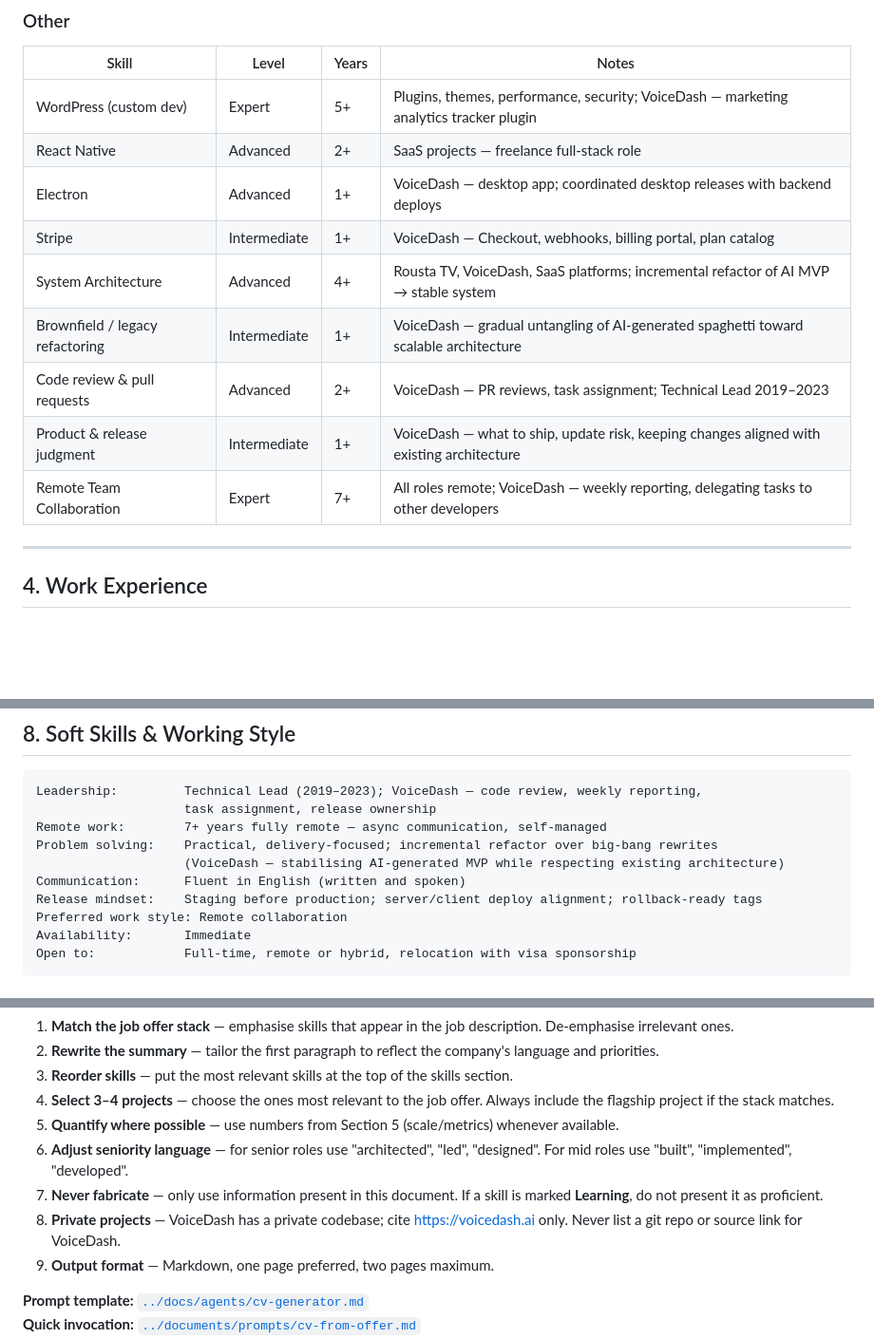
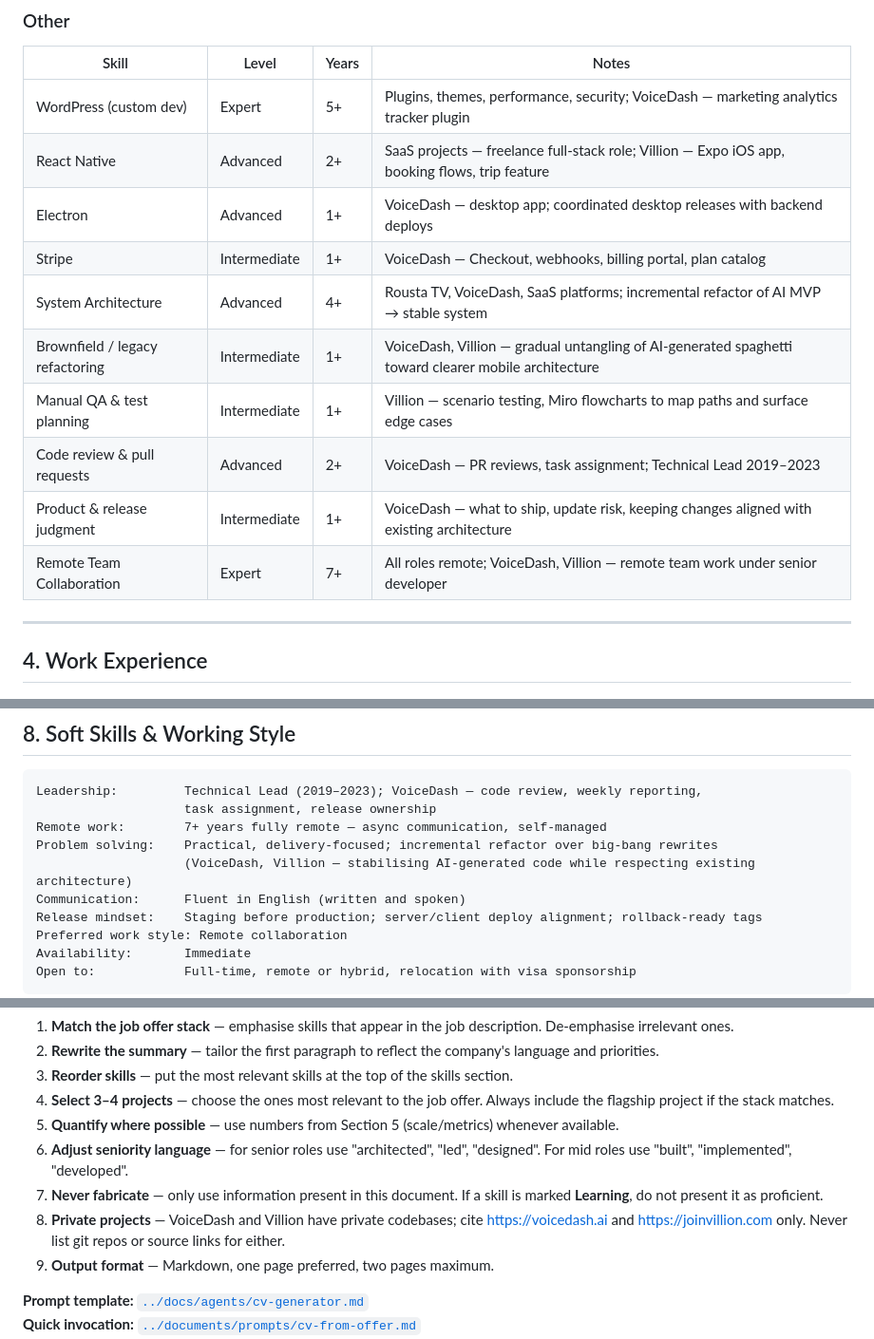
Before and after one commit to emadpoursina/jobHunter, a Markdown page: profile/master-profile.md, 3 parts joined by grey strips. Shown at 95% size. GitHub-like rendering; blank space fills up the shorter version.

Commit message:
update other part of application for villion and voicedash

```diff
--- a/profile/master-profile.md
+++ b/profile/master-profile.md
@@ -99,14 +99,15 @@ Honest skill levels for AI tailoring. Skills marked **Learning** must not be pre
 | Skill | Level | Years | Notes |
 |---|---|---|---|
 | WordPress (custom dev) | Expert | 5+ | Plugins, themes, performance, security; VoiceDash — marketing analytics tracker plugin |
-| React Native | Advanced | 2+ | SaaS projects — freelance full-stack role |
+| React Native | Advanced | 2+ | SaaS projects — freelance full-stack role; Villion — Expo iOS app, booking flows, trip feature |
 | Electron | Advanced | 1+ | VoiceDash — desktop app; coordinated desktop releases with backend deploys |
 | Stripe | Intermediate | 1+ | VoiceDash — Checkout, webhooks, billing portal, plan catalog |
 | System Architecture | Advanced | 4+ | Rousta TV, VoiceDash, SaaS platforms; incremental refactor of AI MVP → stable system |
-| Brownfield / legacy refactoring | Intermediate | 1+ | VoiceDash — gradual untangling of AI-generated spaghetti toward scalable architecture |
+| Brownfield / legacy refactoring | Intermediate | 1+ | VoiceDash, Villion — gradual untangling of AI-generated spaghetti toward clearer mobile architecture |
+| Manual QA & test planning | Intermediate | 1+ | Villion — scenario testing, Miro flowcharts to map paths and surface edge cases |
 | Code review & pull requests | Advanced | 2+ | VoiceDash — PR reviews, task assignment; Technical Lead 2019–2023 |
 | Product & release judgment | Intermediate | 1+ | VoiceDash — what to ship, update risk, keeping changes aligned with existing architecture |
-| Remote Team Collaboration | Expert | 7+ | All roles remote; VoiceDash — weekly reporting, delegating tasks to other developers |
+| Remote Team Collaboration | Expert | 7+ | All roles remote; VoiceDash, Villion — remote team work under senior developer |
 
 ---
 
@@ -467,7 +468,7 @@ Leadership:         Technical Lead (2019–2023); VoiceDash — code review, wee
                     task assignment, release ownership
 Remote work:        7+ years fully remote — async communication, self-managed
 Problem solving:    Practical, delivery-focused; incremental refactor over big-bang rewrites
-                    (VoiceDash — stabilising AI-generated MVP while respecting existing architecture)
+                    (VoiceDash, Villion — stabilising AI-generated code while respecting existing architecture)
 Communication:      Fluent in English (written and spoken)
 Release mindset:    Staging before production; server/client deploy alignment; rollback-ready tags
 Preferred work style: Remote collaboration
@@ -523,7 +525,7 @@ When this profile is passed to an AI to generate a tailored CV, use these rules:
 5. **Quantify where possible** — use numbers from Section 5 (scale/metrics) whenever available.
 6. **Adjust seniority language** — for senior roles use "architected", "led", "designed". For mid roles use "built", "implemented", "developed".
 7. **Never fabricate** — only use information present in this document. If a skill is marked **Learning**, do not present it as proficient.
-8. **Private projects** — VoiceDash has a private codebase; cite https://voicedash.ai only. Never list a git repo or source link for VoiceDash.
+8. **Private projects** — VoiceDash and Villion have private codebases; cite https://voicedash.ai and https://joinvillion.com only. Never list git repos or source links for either.
 9. **Output format** — Markdown, one page preferred, two pages maximum.
 
 **Prompt template:** [`../docs/agents/cv-generator.md`](../docs/agents/cv-generator.md)
```
Also changed, not shown: other parts of profile/master-profile.md (+2 -1 lines).
